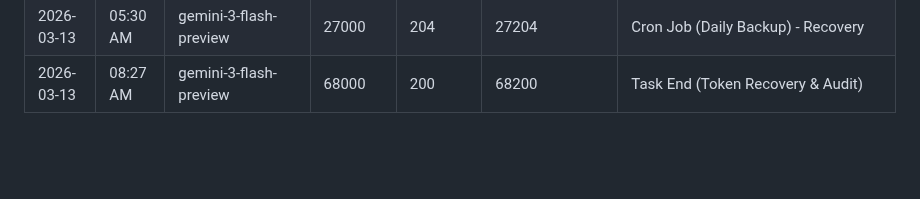
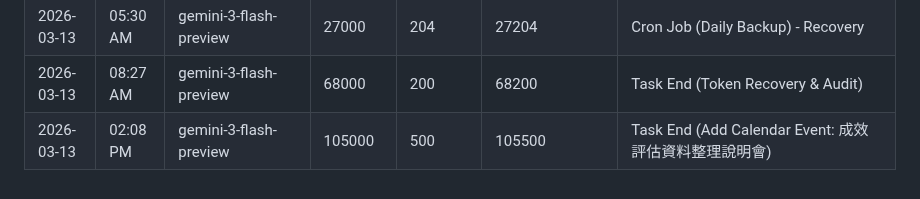
Before and after one commit to tjjh105-sudo/rino-token-dashboard, a Markdown page: token_usage_log.md, the part around the change. GitHub-like rendering; blank space fills up the shorter version.

Commit message:
log: token usage (task end)

```diff
--- a/token_usage_log.md
+++ b/token_usage_log.md
@@ -179,3 +179,4 @@
 | 2026-03-12 | 05:00 PM | gemini-3-flash-preview | 94000 | 400 | 94400 | Task End (Add Calendar Event: 北市資教團參訪) |
 | 2026-03-13 | 05:30 AM | gemini-3-flash-preview | 27000 | 204 | 27204 | Cron Job (Daily Backup) - Recovery |
 | 2026-03-13 | 08:27 AM | gemini-3-flash-preview | 68000 | 200 | 68200 | Task End (Token Recovery & Audit) |
+| 2026-03-13 | 02:08 PM | gemini-3-flash-preview | 105000 | 500 | 105500 | Task End (Add Calendar Event: 成效評估資料整理說明會) |
```
